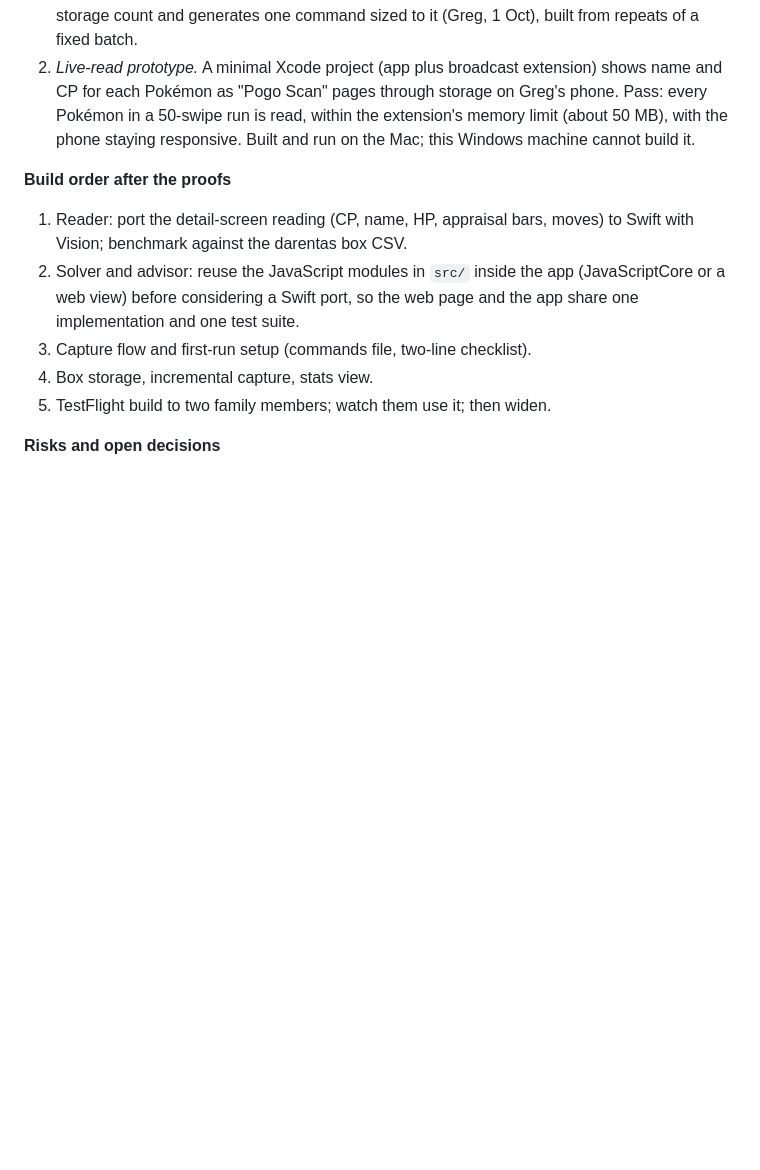
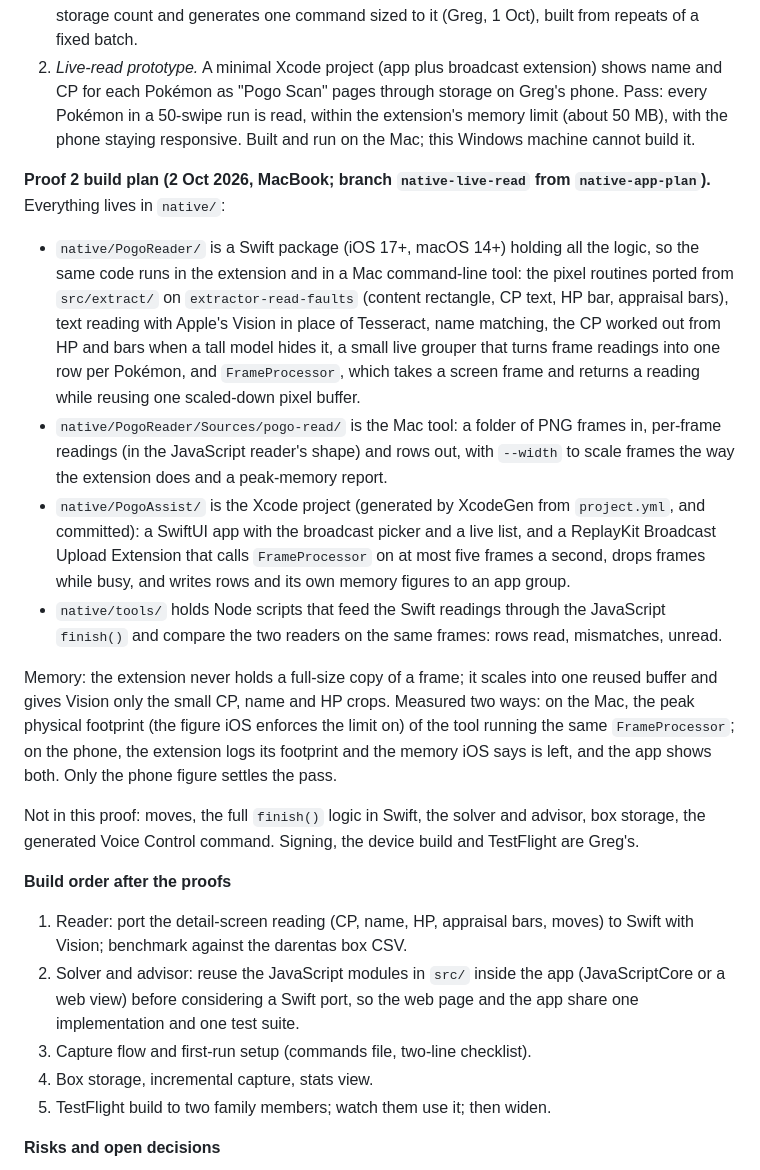
Before and after one commit to dare33/pogo-assist-plus, a Markdown page: PLAN.md, the part around the change. Rendered like a GitHub page; blank space fills up the shorter version.

Commit message:
Plan: proof 2 build plan (live-read prototype, native/ folder)
Co-Authored-By: Claude Fable 5.1 <noreply@anthropic.com>

```diff
--- a/PLAN.md
+++ b/PLAN.md
@@ -201,6 +201,35 @@ sizes with proportional scaling, only if the game's layout proves proportional.
    a 50-swipe run is read, within the extension's memory limit (about 50 MB), with the phone
    staying responsive. Built and run on the Mac; this Windows machine cannot build it.
 
+**Proof 2 build plan (2 Oct 2026, MacBook; branch `native-live-read` from `native-app-plan`).**
+Everything lives in `native/`:
+
+- `native/PogoReader/` is a Swift package (iOS 17+, macOS 14+) holding all the logic, so the
+  same code runs in the extension and in a Mac command-line tool: the pixel routines ported
+  from `src/extract/` on `extractor-read-faults` (content rectangle, CP text, HP bar, appraisal
+  bars), text reading with Apple's Vision in place of Tesseract, name matching, the CP worked
+  out from HP and bars when a tall model hides it, a small live grouper that turns frame
+  readings into one row per Pokémon, and `FrameProcessor`, which takes a screen frame and
+  returns a reading while reusing one scaled-down pixel buffer.
+- `native/PogoReader/Sources/pogo-read/` is the Mac tool: a folder of PNG frames in, per-frame
+  readings (in the JavaScript reader's shape) and rows out, with `--width` to scale frames the
+  way the extension does and a peak-memory report.
+- `native/PogoAssist/` is the Xcode project (generated by XcodeGen from `project.yml`, and
+  committed): a SwiftUI app with the broadcast picker and a live list, and a ReplayKit
+  Broadcast Upload Extension that calls `FrameProcessor` on at most five frames a second,
+  drops frames while busy, and writes rows and its own memory figures to an app group.
+- `native/tools/` holds Node scripts that feed the Swift readings through the JavaScript
+  `finish()` and compare the two readers on the same frames: rows read, mismatches, unread.
+
+Memory: the extension never holds a full-size copy of a frame; it scales into one reused
+buffer and gives Vision only the small CP, name and HP crops. Measured two ways: on the Mac,
+the peak physical footprint (the figure iOS enforces the limit on) of the tool running the
+same `FrameProcessor`; on the phone, the extension logs its footprint and the memory iOS says
+is left, and the app shows both. Only the phone figure settles the pass.
+
+Not in this proof: moves, the full `finish()` logic in Swift, the solver and advisor, box
+storage, the generated Voice Control command. Signing, the device build and TestFlight are Greg's.
+
 **Build order after the proofs**
 
 1. Reader: port the detail-screen reading (CP, name, HP, appraisal bars, moves) to Swift with
```
